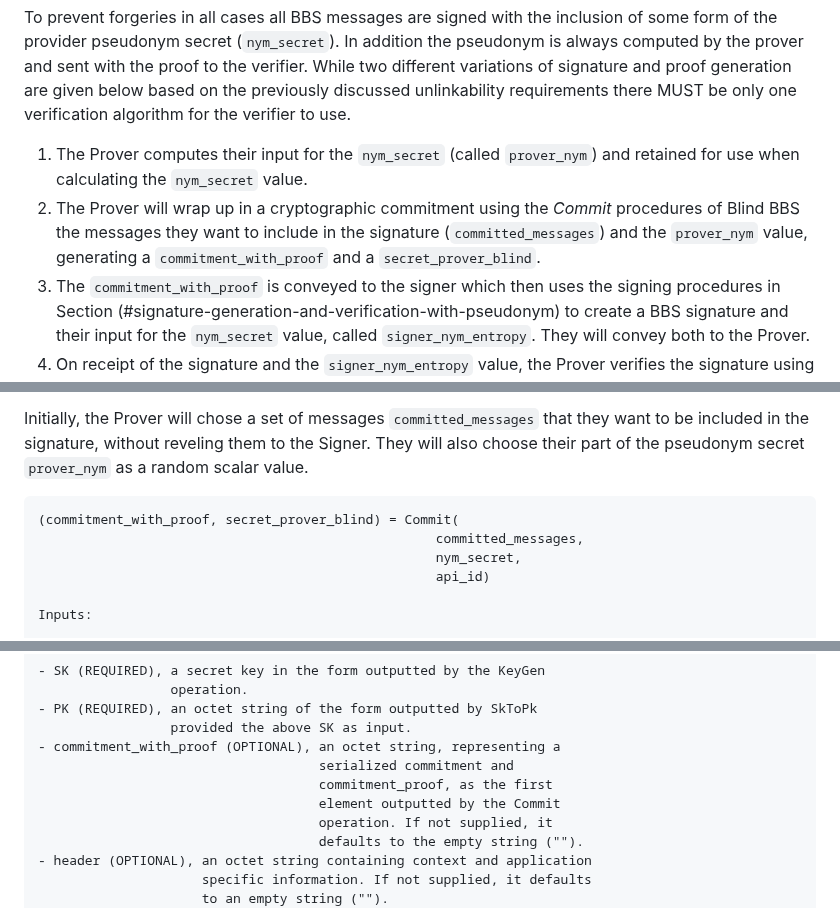
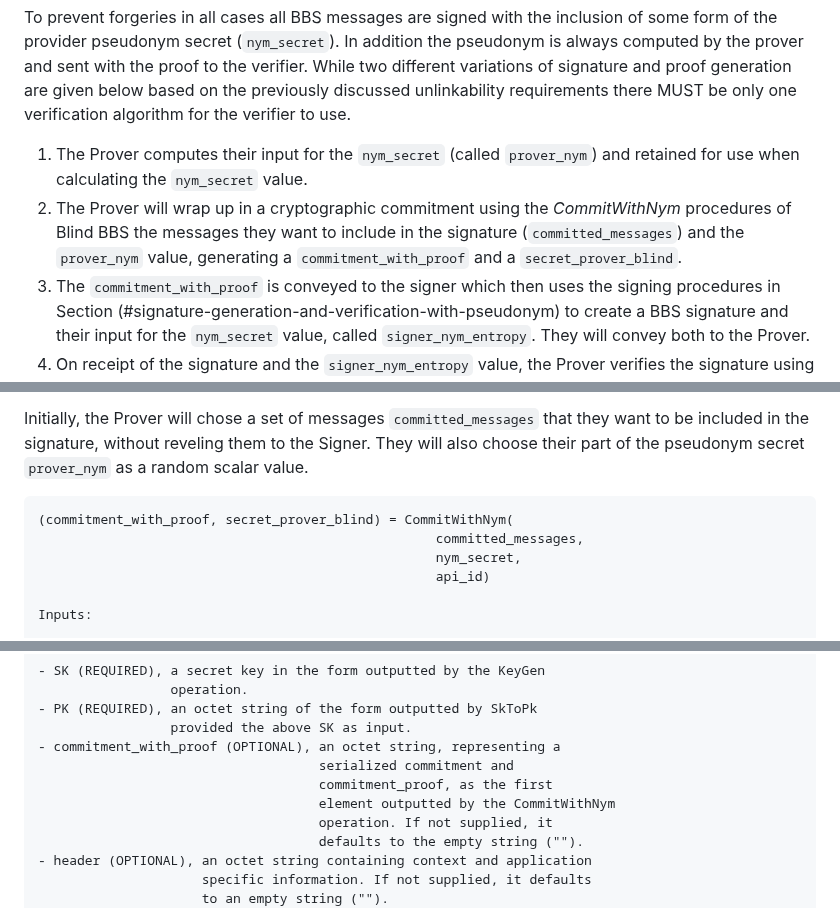
Before and after one commit to cfrg/draft-irtf-cfrg-bbs-pseudonyms, a Markdown page: draft-irtf-cfrg-bbs-per-verifier-linkability.md, 3 parts joined by grey strips. Drawn GitHub-style.

Commit message:
Update  operation name "Commit(...)"  to  "CommitWithNym(...)".

````diff
--- a/draft-irtf-cfrg-bbs-per-verifier-linkability.md
+++ b/draft-irtf-cfrg-bbs-per-verifier-linkability.md
@@ -193,7 +193,7 @@ Additionally, the `nym_secret` value will be signed by the BBS Signature. This w
 To prevent forgeries in all cases all BBS messages are signed with the inclusion of some form of the provider pseudonym secret (`nym_secret`). In addition the pseudonym is always computed by the prover and sent with the proof to the verifier. While two different variations of signature and proof generation are given below based on the previously discussed unlinkability requirements there MUST be only one verification algorithm for the verifier to use.
 
 1. The Prover computes their input for the `nym_secret` (called `prover_nym`) and retained for use when calculating the `nym_secret` value.
-2. The Prover will wrap up in a cryptographic commitment using the *Commit* procedures of Blind BBS the messages they want to include in the signature (`committed_messages`) and the `prover_nym` value, generating a `commitment_with_proof` and a `secret_prover_blind`.
+2. The Prover will wrap up in a cryptographic commitment using the *CommitWithNym* procedures of Blind BBS the messages they want to include in the signature (`committed_messages`) and the `prover_nym` value, generating a `commitment_with_proof` and a `secret_prover_blind`.
 3. The `commitment_with_proof` is conveyed to the signer which then uses the signing procedures in Section (#signature-generation-and-verification-with-pseudonym) to create a BBS signature and their input for the `nym_secret` value, called `signer_nym_entropy`. They will convey both to the Prover.
 4. On receipt of the signature and the `signer_nym_entropy` value, the Prover verifies the signature using the procedure of section (#signature-generation-and-verification-with-pseudonym) and calculates the `nym_secret` value by adding their `prover_nym` secret and the provided `signer_nym_entropy` values.
 5. The Prover computes the *pseudonym* based on the `nym_secret` and the pseudonym's context identifier `context_id`.
@@ -217,7 +217,7 @@ This section will provide a high level description of the required operations, b
 Initially, the Prover will chose a set of messages `committed_messages` that they want to be included in the signature, without reveling them to the Signer. They will also choose their part of the pseudonym secret `prover_nym` as a random scalar value.
 
 ```
-(commitment_with_proof, secret_prover_blind) = Commit(
+(commitment_with_proof, secret_prover_blind) = CommitWithNym(
                                                    committed_messages,
                                                    nym_secret,
                                                    api_id)
@@ -800,7 +800,7 @@ Inputs:
 - commitment_with_proof (OPTIONAL), an octet string, representing a
                                     serialized commitment and
                                     commitment_proof, as the first
-                                    element outputted by the Commit
+                                    element outputted by the CommitWithNym
                                     operation. If not supplied, it
                                     defaults to the empty string ("").
 - header (OPTIONAL), an octet string containing context and application
````
